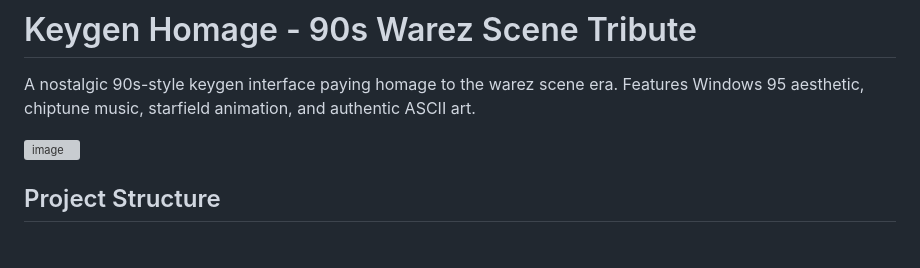
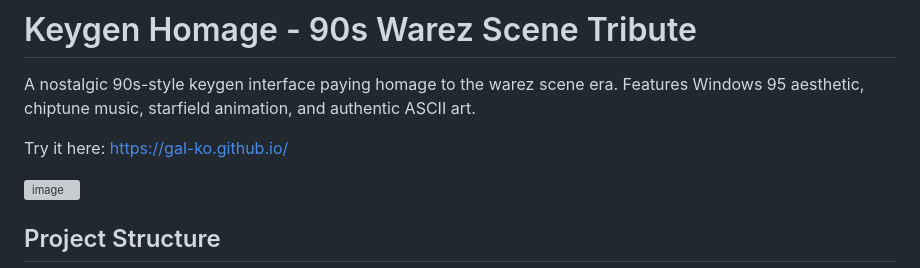
Before and after one commit to gal-ko/gal-ko.github.io, a Markdown page: README.md, the part around the change. Drawn GitHub-style; blank space fills up the shorter version; grey boxes are pictures that could not be loaded.

```diff
--- a/README.md
+++ b/README.md
@@ -1,6 +1,8 @@
 # Keygen Homage - 90s Warez Scene Tribute
 
 A nostalgic 90s-style keygen interface paying homage to the warez scene era. Features Windows 95 aesthetic, chiptune music, starfield animation, and authentic ASCII art.
+
+Try it here: https://gal-ko.github.io/
 
 <img width="70%" alt="image" src="https://github.com/user-attachments/assets/516aadce-141a-4c4e-8b0e-c82780be59f9" />
 
```
